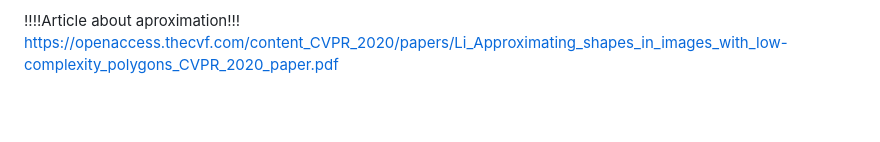
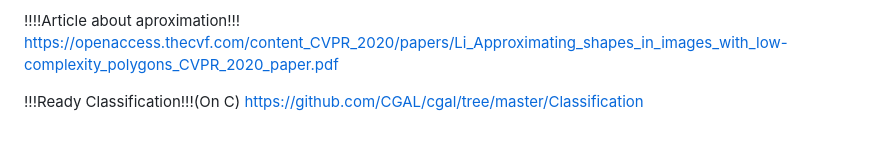
Before and after one commit to CAPOJ/UNET-roofs, a Markdown page: README.md, the part around the change. Drawn GitHub-style; blank space fills up the shorter version.

```diff
--- a/README.md
+++ b/README.md
@@ -88,3 +88,6 @@ https://github.com/satellite-image-deep-learning
 
 !!!!Article about aproximation!!!
 https://openaccess.thecvf.com/content_CVPR_2020/papers/Li_Approximating_shapes_in_images_with_low-complexity_polygons_CVPR_2020_paper.pdf
+
+!!!Ready Classification!!!(On C)
+https://github.com/CGAL/cgal/tree/master/Classification
```
